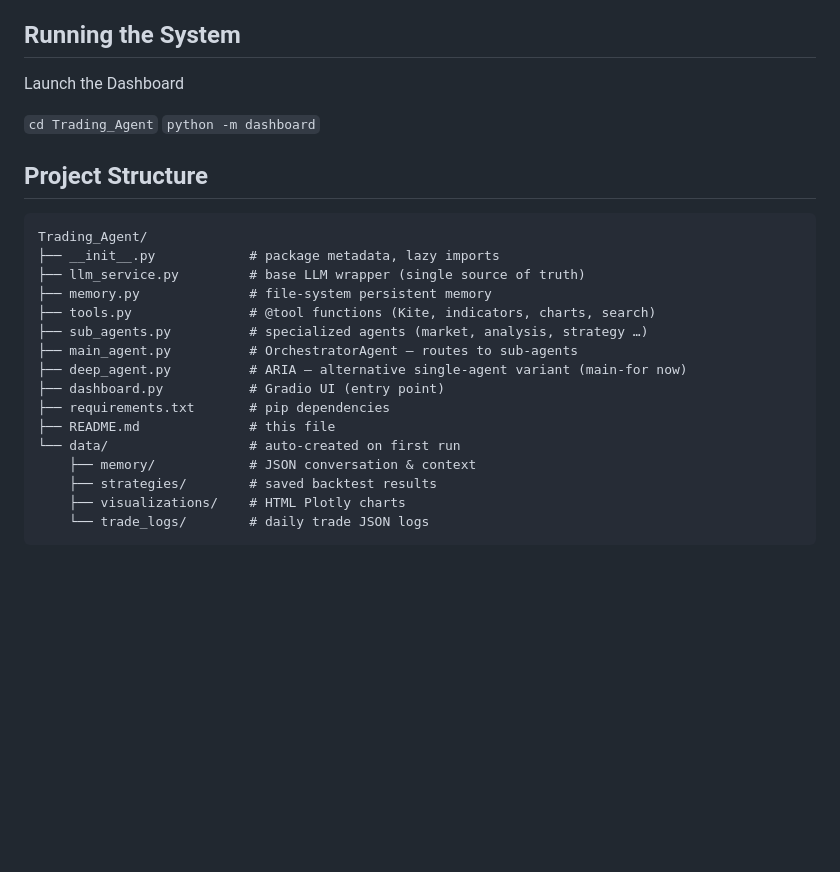
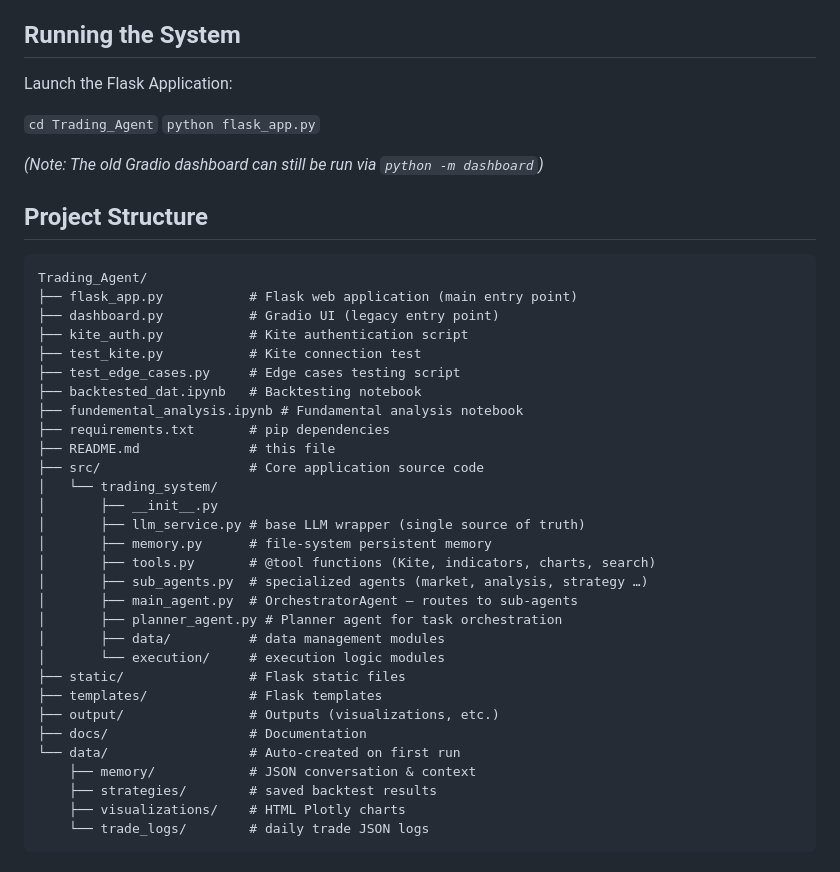
Before and after one commit to amanbhogale/Trading_Agent, a Markdown page: README.md, the part around the change. GitHub-like rendering; blank space fills up the shorter version.

Commit message:
adding new readme

````diff
--- a/README.md
+++ b/README.md
@@ -99,27 +99,42 @@ for Tavily Keys https://tavily.com/
 
 ## Running the System
 
-Launch the Dashboard
+Launch the Flask Application:
 
 `cd Trading_Agent`
-`python -m dashboard`
+`python flask_app.py`
 
+*(Note: The old Gradio dashboard can still be run via `python -m dashboard`)*
 
 ## Project Structure
 
 ```
 Trading_Agent/
-├── __init__.py            # package metadata, lazy imports
-├── llm_service.py         # base LLM wrapper (single source of truth)
-├── memory.py              # file-system persistent memory
-├── tools.py               # @tool functions (Kite, indicators, charts, search)
-├── sub_agents.py          # specialized agents (market, analysis, strategy …)
-├── main_agent.py          # OrchestratorAgent — routes to sub-agents
-├── deep_agent.py          # ARIA — alternative single-agent variant (main-for now)
-├── dashboard.py           # Gradio UI (entry point)
+├── flask_app.py           # Flask web application (main entry point)
+├── dashboard.py           # Gradio UI (legacy entry point)
+├── kite_auth.py           # Kite authentication script
+├── test_kite.py           # Kite connection test
+├── test_edge_cases.py     # Edge cases testing script
+├── backtested_dat.ipynb   # Backtesting notebook
+├── fundemental_analysis.ipynb # Fundamental analysis notebook
 ├── requirements.txt       # pip dependencies
 ├── README.md              # this file
-└── data/                  # auto-created on first run
+├── src/                   # Core application source code
+│   └── trading_system/
+│       ├── __init__.py
+│       ├── llm_service.py # base LLM wrapper (single source of truth)
+│       ├── memory.py      # file-system persistent memory
+│       ├── tools.py       # @tool functions (Kite, indicators, charts, search)
+│       ├── sub_agents.py  # specialized agents (market, analysis, strategy …)
+│       ├── main_agent.py  # OrchestratorAgent — routes to sub-agents
+│       ├── planner_agent.py # Planner agent for task orchestration
+│       ├── data/          # data management modules
+│       └── execution/     # execution logic modules
+├── static/                # Flask static files
+├── templates/             # Flask templates
+├── output/                # Outputs (visualizations, etc.)
+├── docs/                  # Documentation
+└── data/                  # Auto-created on first run
     ├── memory/            # JSON conversation & context
     ├── strategies/        # saved backtest results
     ├── visualizations/    # HTML Plotly charts
````
